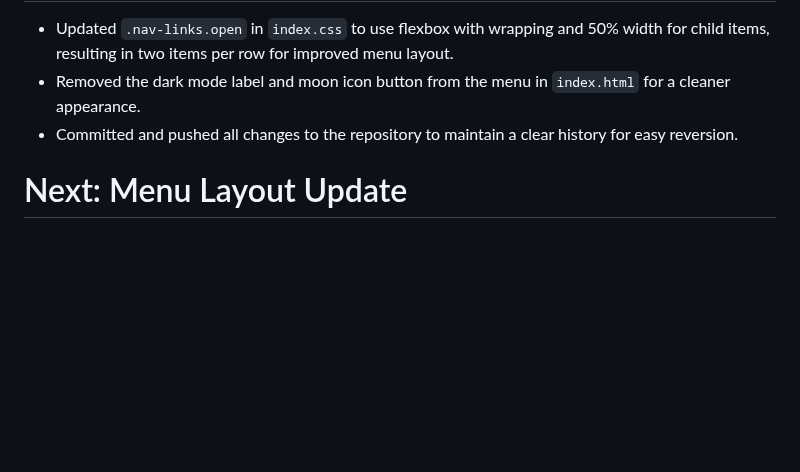
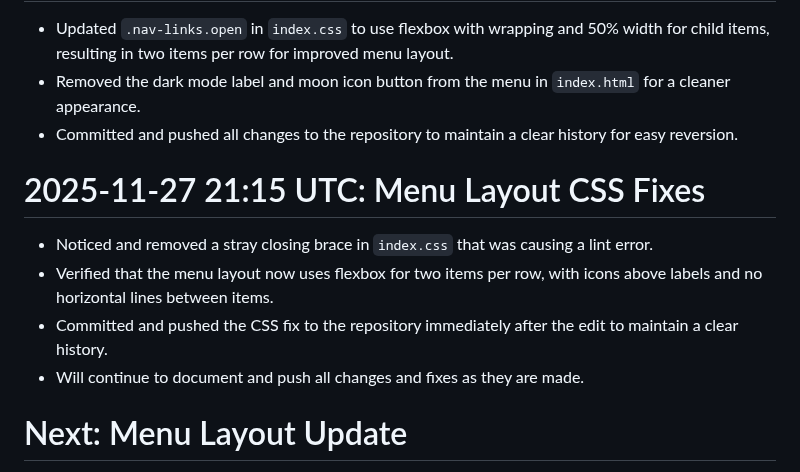
Before and after one commit to nbcr/Nexus, a Markdown page: PROJECT_CONTEXT.md, the part around the change. Drawn GitHub-style; blank space fills up the shorter version.

Commit message:
Document stray brace fix and menu layout improvements in context file

```diff
--- a/PROJECT_CONTEXT.md
+++ b/PROJECT_CONTEXT.md
@@ -197,6 +197,12 @@ This file should be updated after every significant change, fix, or troubleshoot
 - Removed the dark mode label and moon icon button from the menu in `index.html` for a cleaner appearance.
 - Committed and pushed all changes to the repository to maintain a clear history for easy reversion.
 
+# 2025-11-27 21:15 UTC: Menu Layout CSS Fixes
+- Noticed and removed a stray closing brace in `index.css` that was causing a lint error.
+- Verified that the menu layout now uses flexbox for two items per row, with icons above labels and no horizontal lines between items.
+- Committed and pushed the CSS fix to the repository immediately after the edit to maintain a clear history.
+- Will continue to document and push all changes and fixes as they are made.
+
 # Next: Menu Layout Update
 - User requested to update the menu layout so that menu items display two per row.
 - Will update CSS for `.nav-links.open` to use a grid layout with two columns, ensuring all menu items are arranged in two-item rows for improved usability and appearance.
```
